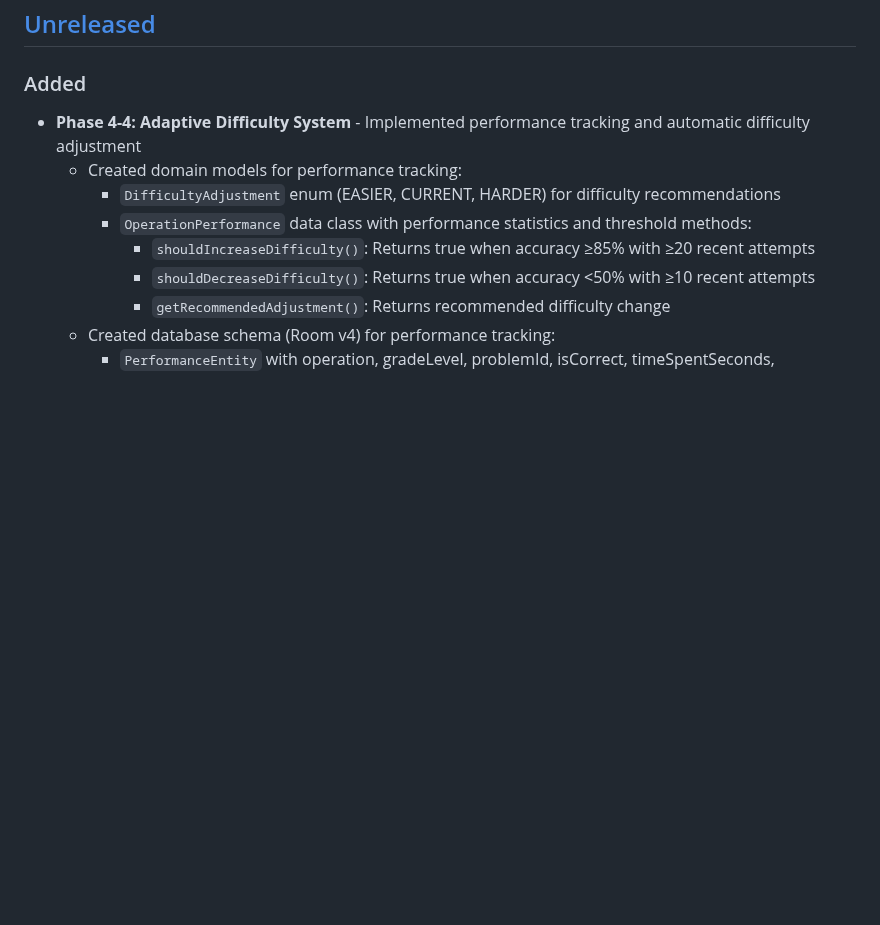
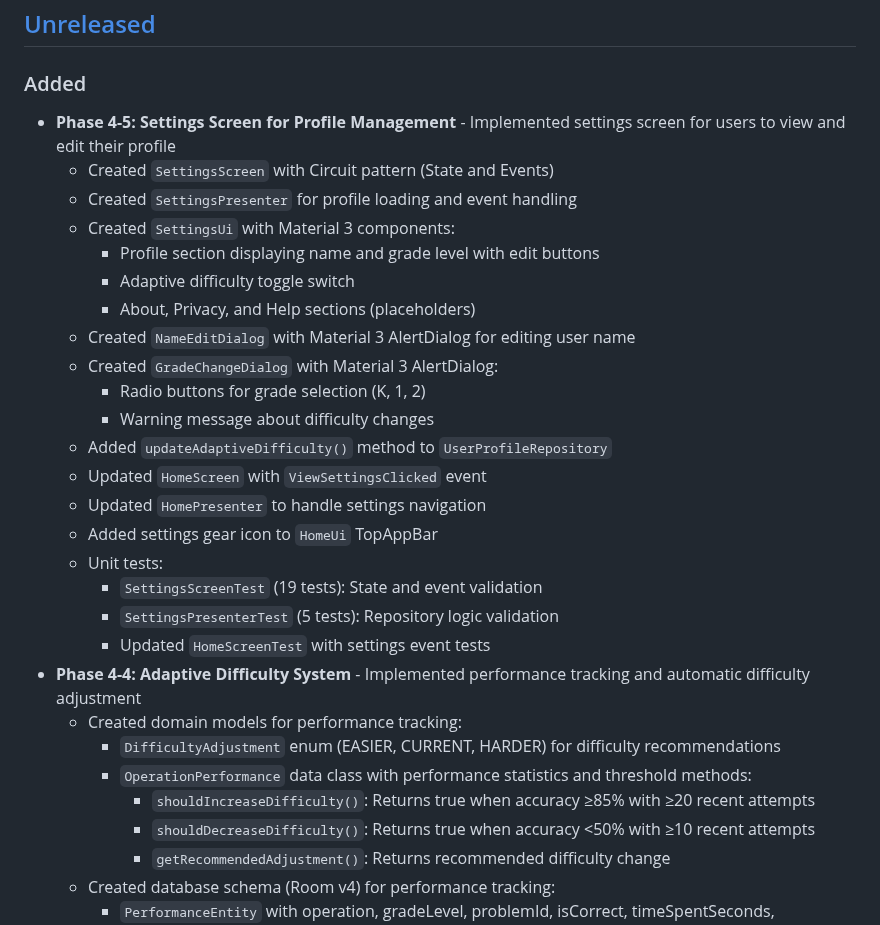
Before and after one commit to hossain-khan/kids-math-tutor, a Markdown page: CHANGELOG.md, the part around the change. Drawn GitHub-style; blank space fills up the shorter version.

Commit message:
Update CHANGELOG with Settings Screen implementation
Co-authored-by: hossain-khan <99822+hossain-khan@users.noreply.github.com>

```diff
--- a/CHANGELOG.md
+++ b/CHANGELOG.md
@@ -8,6 +8,25 @@ and this project adheres to [Semantic Versioning](https://semver.org/spec/v2.0.0
 ## [Unreleased]
 
 ### Added
+- **Phase 4-5: Settings Screen for Profile Management** - Implemented settings screen for users to view and edit their profile
+  - Created `SettingsScreen` with Circuit pattern (State and Events)
+  - Created `SettingsPresenter` for profile loading and event handling
+  - Created `SettingsUi` with Material 3 components:
+    - Profile section displaying name and grade level with edit buttons
+    - Adaptive difficulty toggle switch
+    - About, Privacy, and Help sections (placeholders)
+  - Created `NameEditDialog` with Material 3 AlertDialog for editing user name
+  - Created `GradeChangeDialog` with Material 3 AlertDialog:
+    - Radio buttons for grade selection (K, 1, 2)
+    - Warning message about difficulty changes
+  - Added `updateAdaptiveDifficulty()` method to `UserProfileRepository`
+  - Updated `HomeScreen` with `ViewSettingsClicked` event
+  - Updated `HomePresenter` to handle settings navigation
+  - Added settings gear icon to `HomeUi` TopAppBar
+  - Unit tests:
+    - `SettingsScreenTest` (19 tests): State and event validation
+    - `SettingsPresenterTest` (5 tests): Repository logic validation
+    - Updated `HomeScreenTest` with settings event tests
 - **Phase 4-4: Adaptive Difficulty System** - Implemented performance tracking and automatic difficulty adjustment
   - Created domain models for performance tracking:
     - `DifficultyAdjustment` enum (EASIER, CURRENT, HARDER) for difficulty recommendations
```
